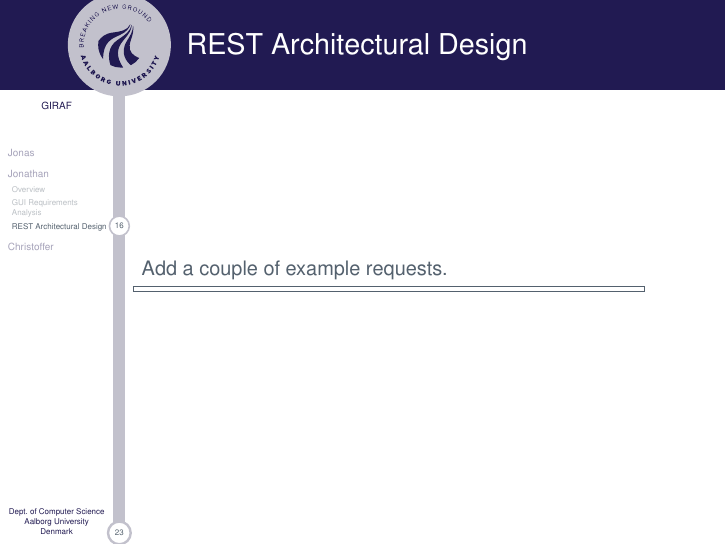
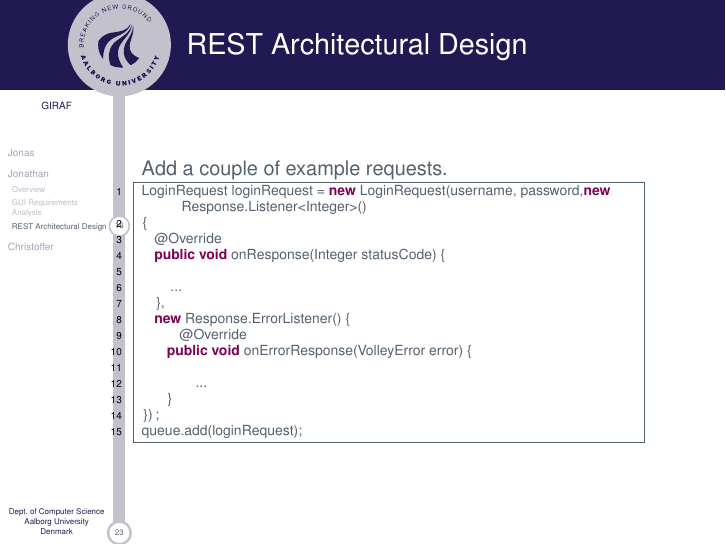
Before and after one commit to Crimix/P6Eksamen, LaTeX slides (P6-Eksamen.tex, which reads Slides/Jonathan.tex): page 17 of 31. Compiled offline with pdfLaTeX.

Commit message:
Update Jonathan.tex

```diff
--- a/Slides/Jonathan.tex
+++ b/Slides/Jonathan.tex
@@ -72,8 +72,21 @@ Add a couple of example requests.
 
 \begin{minipage}[H]{0.9\linewidth}
 \begin{lstlisting}
-
-
+LoginRequest loginRequest = new LoginRequest(username, password,new Response.Listener<Integer>()
+{
+  @Override
+  public void onResponse(Integer statusCode) {
+    //Usually a GetRequest
+    ...
+  },
+  new Response.ErrorListener() {
+	  @Override
+    public void onErrorResponse(VolleyError error) {
+    	//Show error message
+    	...
+    }
+});
+queue.add(loginRequest);
 
 \end{lstlisting}
 \end{minipage}
```
